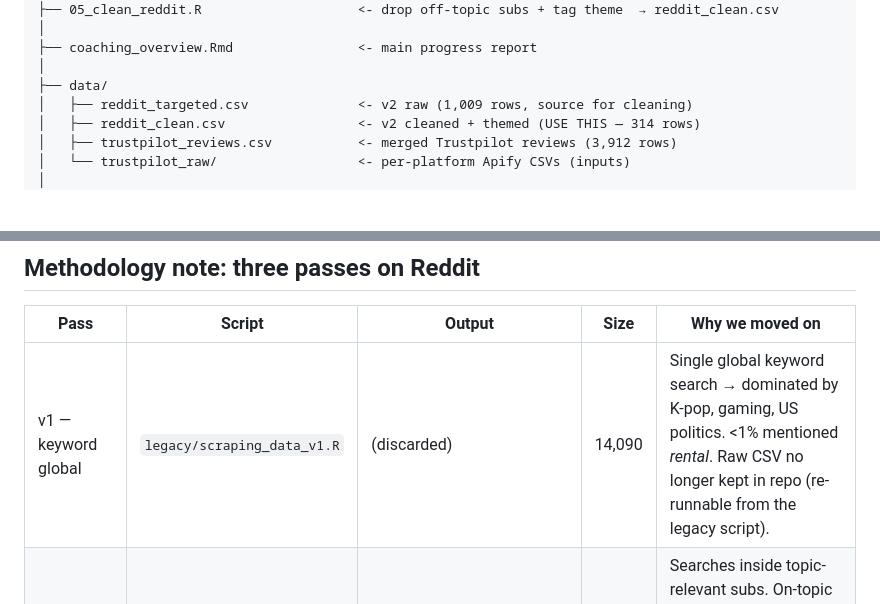
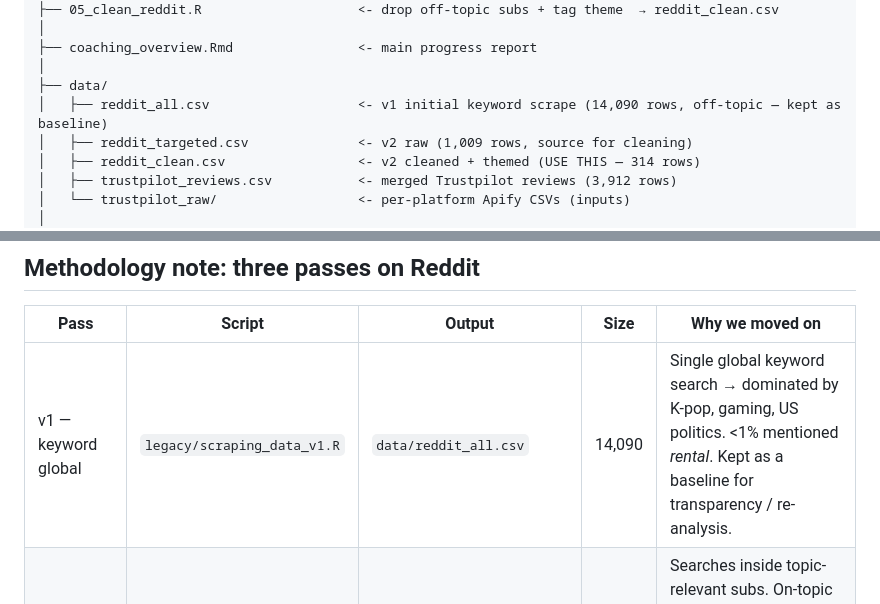
Before and after one commit to tyomachkaa/ai-acceptance-sharing-economy, a Markdown page: README.md, 2 parts joined by grey strips. GitHub-like rendering; blank space fills up the shorter version.

Commit message:
Restore data/reddit_all.csv (v1 initial keyword scrape)
User wants the original big scrape kept as a baseline. File restored
from commit 9100410. Repo layout and methodology table updated in
README + HANDOFF to reflect it's back.

Co-Authored-By: Claude Opus 4.7 <noreply@anthropic.com>

```diff
--- a/README.md
+++ b/README.md
@@ -38,6 +38,7 @@ Methodology fix in detail: [outputs/reddit_scrape_comparison.pdf](outputs/reddit
 ├── coaching_overview.Rmd                <- main progress report
 │
 ├── data/
+│   ├── reddit_all.csv                   <- v1 initial keyword scrape (14,090 rows, off-topic — kept as baseline)
 │   ├── reddit_targeted.csv              <- v2 raw (1,009 rows, source for cleaning)
 │   ├── reddit_clean.csv                 <- v2 cleaned + themed (USE THIS — 314 rows)
 │   ├── trustpilot_reviews.csv           <- merged Trustpilot reviews (3,912 rows)
@@ -154,7 +155,7 @@ source("03_preliminary_analysis.R")    # base-R figures into figures/
 
 | Pass | Script | Output | Size | Why we moved on |
 |---|---|---|---|---|
-| v1 — keyword global | `legacy/scraping_data_v1.R` | (discarded) | 14,090 | Single global keyword search → dominated by K-pop, gaming, US politics. <1% mentioned *rental*. Raw CSV no longer kept in repo (re-runnable from the legacy script). |
+| v1 — keyword global | `legacy/scraping_data_v1.R` | `data/reddit_all.csv` | 14,090 | Single global keyword search → dominated by K-pop, gaming, US politics. <1% mentioned *rental*. Kept as a baseline for transparency / re-analysis. |
 | v2 — subreddit-targeted | `01_scrape_reddit.R` | `data/reddit_targeted.csv` | 1,009 | Searches inside topic-relevant subs. On-topic but ~67% of corpus was 3 viral threads in r/Filmmakers + r/Entrepreneur about AI-anxiety in creative careers. |
 | **v2-cleaned** | **`05_clean_reddit.R`** | **`data/reddit_clean.csv`** | **314** | Drops the 2 noisy subs entirely, tags each comment with a `theme` (`sharing_economy` \| `ai_tech`). 47/53 balanced. **This is the file the analysis uses.** |
 
```
Also changed, not shown: HANDOFF.md (+1 -0 lines).
